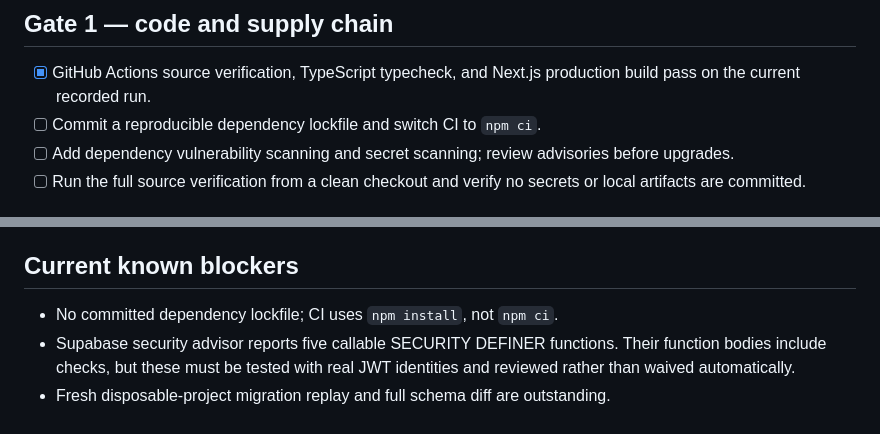
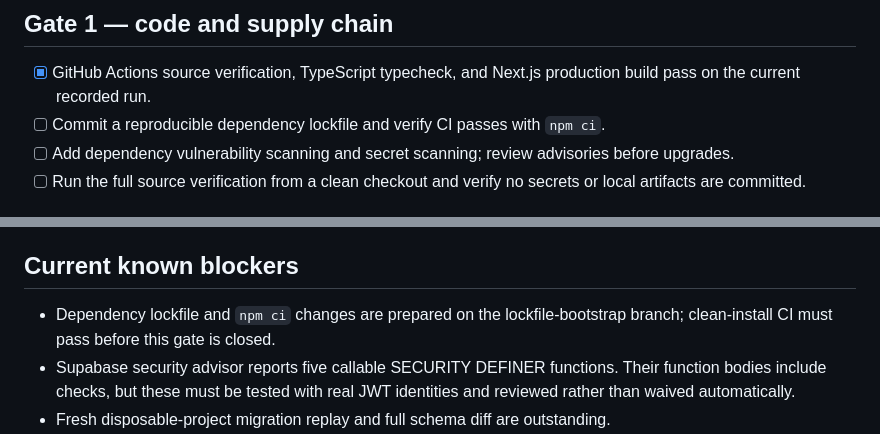
Before and after one commit to danesjanes096-code/yourtaste-marketplace-1, a Markdown page: docs/PRIVATE_PILOT_RELEASE_GATES.md, 2 parts joined by grey strips. GitHub-like rendering.

Commit message:
docs: track clean-install lockfile validation

```diff
--- a/docs/PRIVATE_PILOT_RELEASE_GATES.md
+++ b/docs/PRIVATE_PILOT_RELEASE_GATES.md
@@ -14,7 +14,7 @@ This checklist is the release control for the current private-pilot approach. A
 ## Gate 1 — code and supply chain
 
 - [x] GitHub Actions source verification, TypeScript typecheck, and Next.js production build pass on the current recorded run.
-- [ ] Commit a reproducible dependency lockfile and switch CI to `npm ci`.
+- [ ] Commit a reproducible dependency lockfile and verify CI passes with `npm ci`.
 - [ ] Add dependency vulnerability scanning and secret scanning; review advisories before upgrades.
 - [ ] Run the full source verification from a clean checkout and verify no secrets or local artifacts are committed.
 
@@ -66,7 +66,7 @@ This checklist is the release control for the current private-pilot approach. A
 
 ## Current known blockers
 
-- No committed dependency lockfile; CI uses `npm install`, not `npm ci`.
+- Dependency lockfile and `npm ci` changes are prepared on the lockfile-bootstrap branch; clean-install CI must pass before this gate is closed.
 - Supabase security advisor reports five callable SECURITY DEFINER functions. Their function bodies include checks, but these must be tested with real JWT identities and reviewed rather than waived automatically.
 - Fresh disposable-project migration replay and full schema diff are outstanding.
 - Payment, shipping, tax/GST, notifications, monitoring, backup/restore, and production hosting are not finished.
```
